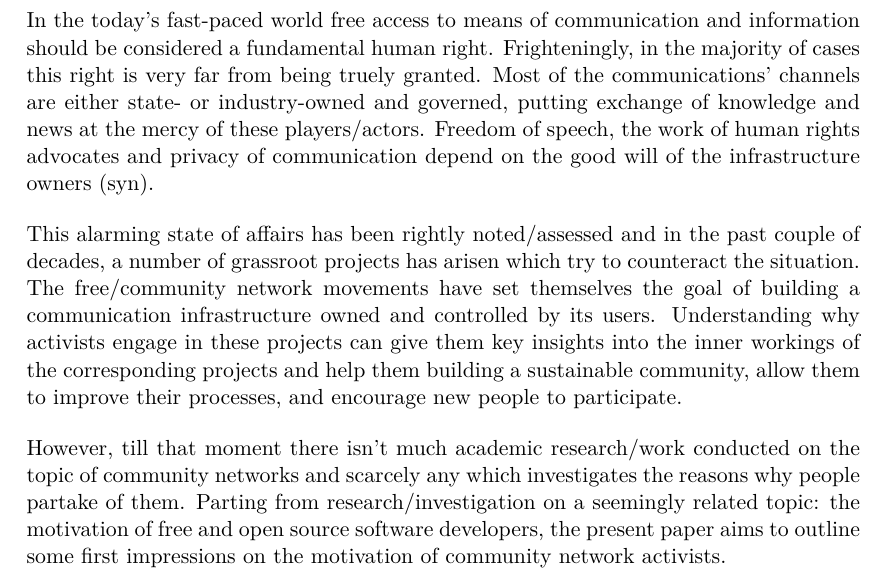
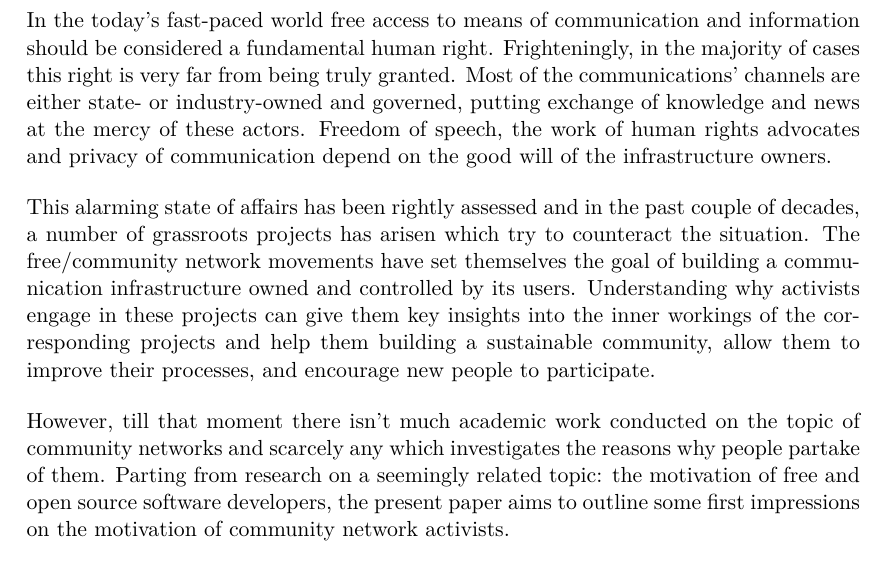
Before and after one commit to lusy/motFossFf-paper, a LaTeX paper (main.tex, which reads 1-Intro.tex): part of page 4 of 17, cut so that both start at the same text. Compiled offline with pdfLaTeX.

Commit message:
cleanup intro

```diff
--- a/1-Intro.tex
+++ b/1-Intro.tex
@@ -1,16 +1,16 @@
 \section{Introduction}
 
 In the today's fast-paced world free access to means of communication and information should be considered a fundamental human right.
-Frighteningly, in the majority of cases this right is very far from being truely granted.
-Most of the communications' channels are either state- or industry-owned and governed, putting exchange of knowledge and news at the mercy of these players/actors.
-Freedom of speech, the work of human rights advocates and privacy of communication depend on the good will of the infrastructure owners (syn).
+Frighteningly, in the majority of cases this right is very far from being truly granted.
+Most of the communications' channels are either state- or industry-owned and governed, putting exchange of knowledge and news at the mercy of these actors.
+Freedom of speech, the work of human rights advocates and privacy of communication depend on the good will of the infrastructure owners.
 
-This alarming state of affairs has been rightly noted/assessed and in the past couple of decades, a number of grassroot projects has arisen which try to counteract the situation.
+This alarming state of affairs has been rightly assessed and in the past couple of decades, a number of grassroots projects has arisen which try to counteract the situation.
 The free/community network movements have set themselves the goal of building a communication infrastructure owned and controlled by its users.
 Understanding why activists engage in these projects can give them key insights into the inner workings of the corresponding projects and help them building a sustainable community, allow them to improve their processes, and encourage new people to participate.
 
-However, till that moment there isn't much academic research/work conducted on the topic of community networks and scarcely any which investigates the reasons why people partake of them.
-Parting from research/investigation on a seemingly related topic: the motivation of free and open source software developers, the present paper aims to outline some first impressions on the motivation of community network activists.
+However, till that moment there isn't much academic work conducted on the topic of community networks and scarcely any which investigates the reasons why people partake of them.
+Parting from research on a seemingly related topic: the motivation of free and open source software developers, the present paper aims to outline some first impressions on the motivation of community network activists.
 
 \begin{comment}
 * Untersuchungsgegenstand
```
